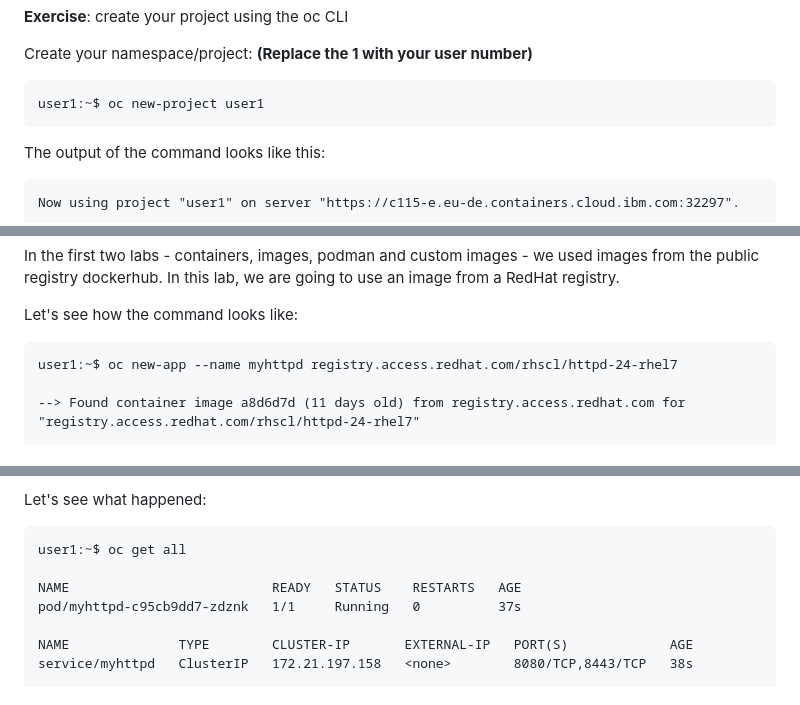
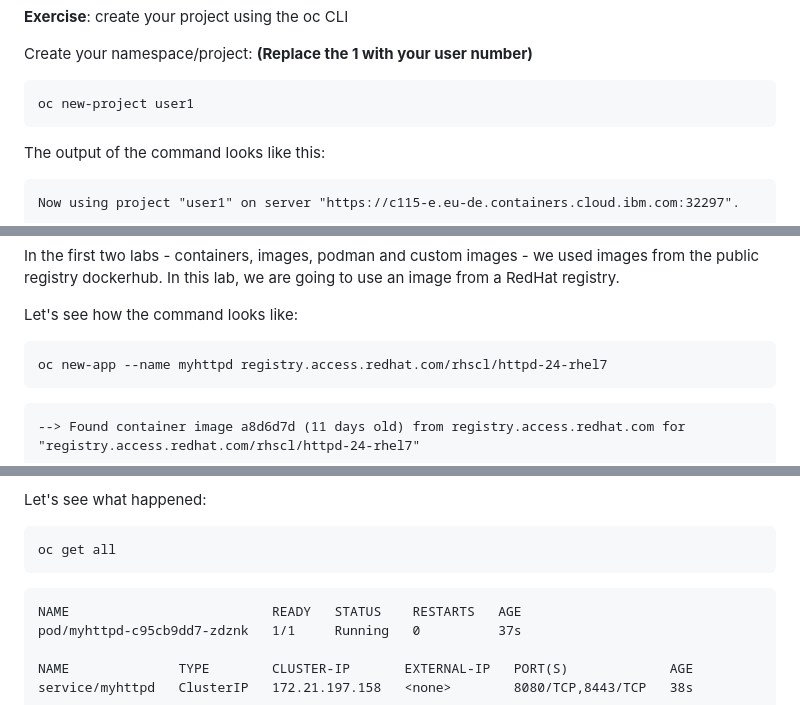
Before and after one commit to IBM/csm-dach-cloud-native-labs, a Markdown page: day-2/openshift.md, 3 parts joined by grey strips. GitHub-like rendering.

````diff
--- a/day-2/openshift.md
+++ b/day-2/openshift.md
@@ -50,7 +51,7 @@ __Exercise__: create your project using the oc CLI
 Create your namespace/project:
 __(Replace the 1 with your user number)__
 ```
-user1:~$ oc new-project user1
+oc new-project user1
 ```
 
 The output of the command looks like this:
@@ -94,8 +95,9 @@ In the first two labs - containers, images, podman and custom images - we used i
 
 Let's see how the command looks like:
 ```
-user1:~$ oc new-app --name myhttpd registry.access.redhat.com/rhscl/httpd-24-rhel7
-
+oc new-app --name myhttpd registry.access.redhat.com/rhscl/httpd-24-rhel7
+```
+```
 --> Found container image a8d6d7d (11 days old) from registry.access.redhat.com for "registry.access.redhat.com/rhscl/httpd-24-rhel7"
 
     Apache httpd 2.4
@@ -123,8 +125,9 @@ It's actually quite simple:
 
 Let's see what happened:
 ```
-user1:~$ oc get all
-
+oc get all
+```
+```
 NAME                          READY   STATUS    RESTARTS   AGE
 pod/myhttpd-c95cb9dd7-zdznk   1/1     Running   0          37s
 
````
Also changed, not shown: other parts of day-2/openshift.md (+14 -12 lines).
